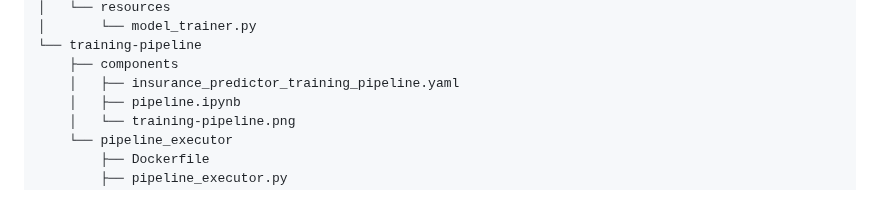
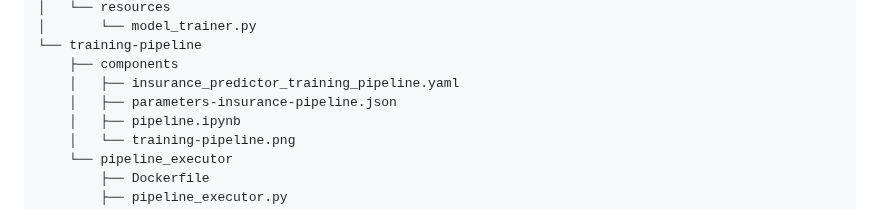
Before and after one commit to QuintineSol/DataEngineering, a Markdown page: README.md, the part around the change. Drawn GitHub-style.

Commit message:
tree structure required changes

```diff
--- a/README.md
+++ b/README.md
@@ -45,6 +45,7 @@ The repository has the following structure:
 └── training-pipeline
     ├── components
     │   ├── insurance_predictor_training_pipeline.yaml
+    │   ├── parameters-insurance-pipeline.json
     │   ├── pipeline.ipynb
     │   └── training-pipeline.png
     └── pipeline_executor
```
